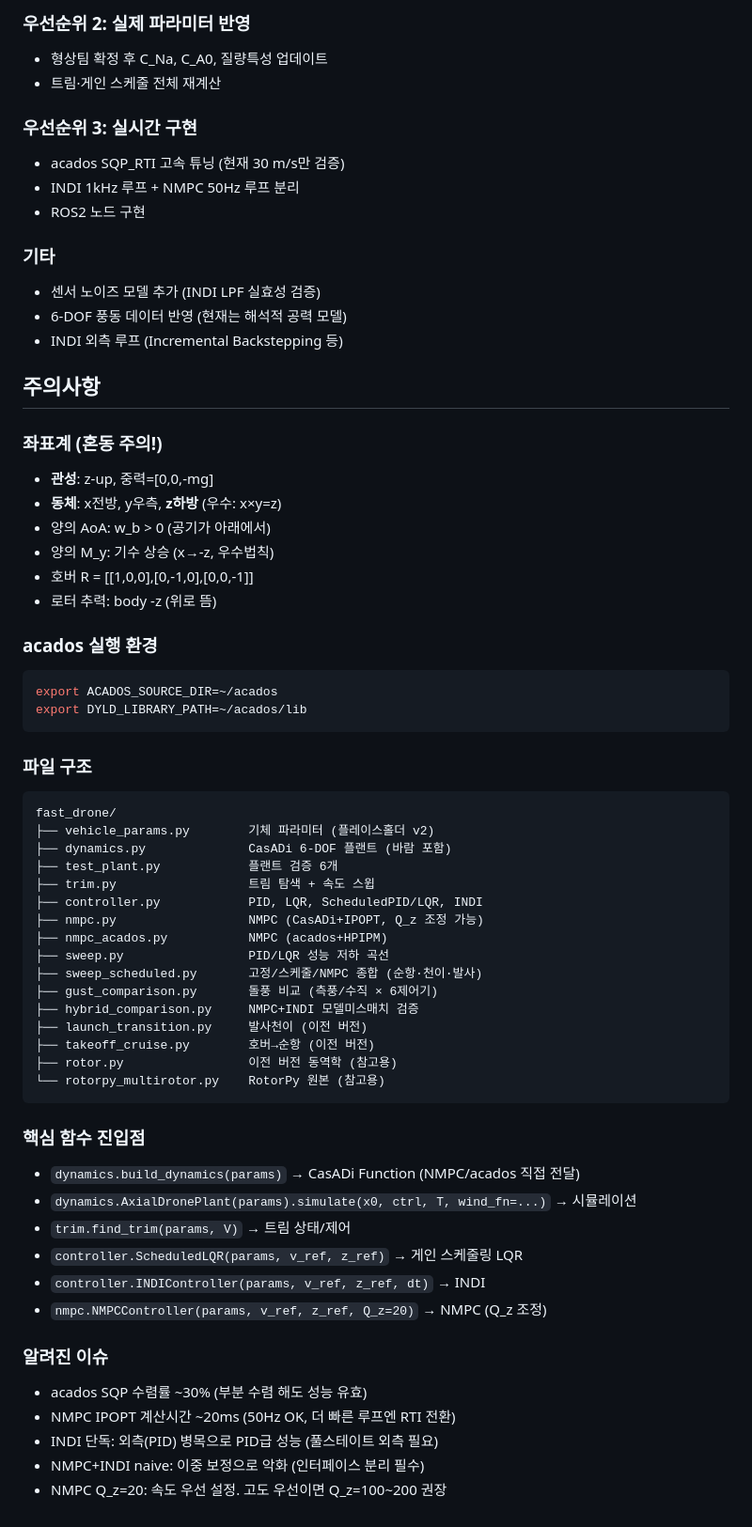
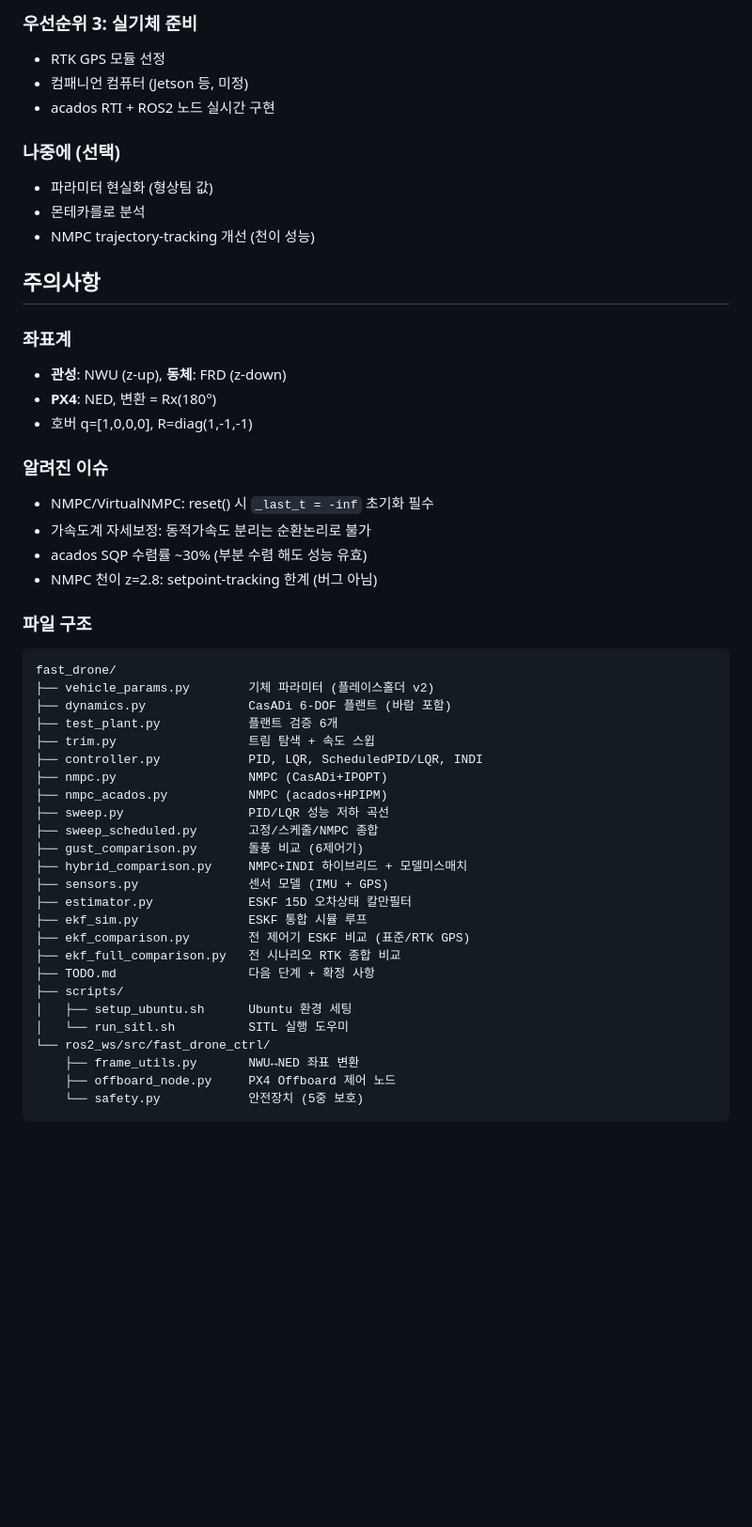
Before and after one commit to protkjj/fast-drone, a Markdown page: HANDOFF.md, the part around one of its changes. Shown at 94% size. Drawn GitHub-style; blank space fills up the shorter version.

````diff
--- a/HANDOFF.md
+++ b/HANDOFF.md
@@ -131,33 +134,26 @@
 
-### 우선순위 2: 실제 파라미터 반영
-- 형상팀 확정 후 C_Na, C_A0, 질량특성 업데이트
-- 트림·게인 스케줄 전체 재계산
+### 우선순위 3: 실기체 준비
+- RTK GPS 모듈 선정
+- 컴패니언 컴퓨터 (Jetson 등, 미정)
+- acados RTI + ROS2 노드 실시간 구현
 
-### 우선순위 3: 실시간 구현
-- acados SQP_RTI 고속 튜닝 (현재 30 m/s만 검증)
-- INDI 1kHz 루프 + NMPC 50Hz 루프 분리
-- ROS2 노드 구현
-
-### 기타
-- 센서 노이즈 모델 추가 (INDI LPF 실효성 검증)
-- 6-DOF 풍동 데이터 반영 (현재는 해석적 공력 모델)
-- INDI 외측 루프 (Incremental Backstepping 등)
+### 나중에 (선택)
+- 파라미터 현실화 (형상팀 값)
+- 몬테카를로 분석
+- NMPC trajectory-tracking 개선 (천이 성능)
 
 ## 주의사항
 
-### 좌표계 (혼동 주의!)
-- **관성**: z-up, 중력=[0,0,-mg]
-- **동체**: x전방, y우측, **z하방** (우수: x×y=z)
-- 양의 AoA: w_b > 0 (공기가 아래에서)
-- 양의 M_y: 기수 상승 (x→-z, 우수법칙)
-- 호버 R = [[1,0,0],[0,-1,0],[0,0,-1]]
-- 로터 추력: body -z (위로 뜸)
+### 좌표계
+- **관성**: NWU (z-up), **동체**: FRD (z-down)
+- **PX4**: NED, 변환 = Rx(180°)
+- 호버 q=[1,0,0,0], R=diag(1,-1,-1)
 
-### acados 실행 환경
-```bash
-export ACADOS_SOURCE_DIR=~/acados
-export DYLD_LIBRARY_PATH=~/acados/lib
-```
+### 알려진 이슈
+- NMPC/VirtualNMPC: reset() 시 `_last_t = -inf` 초기화 필수
+- 가속도계 자세보정: 동적가속도 분리는 순환논리로 불가
+- acados SQP 수렴률 ~30% (부분 수렴 해도 성능 유효)
+- NMPC 천이 z=2.8: setpoint-tracking 한계 (버그 아님)
 
 ### 파일 구조
 ```
@@ -167,29 +163,23 @@ fast_drone/
 ├── test_plant.py            플랜트 검증 6개
 ├── trim.py                  트림 탐색 + 속도 스윕
 ├── controller.py            PID, LQR, ScheduledPID/LQR, INDI
-├── nmpc.py                  NMPC (CasADi+IPOPT, Q_z 조정 가능)
+├── nmpc.py                  NMPC (CasADi+IPOPT)
 ├── nmpc_acados.py           NMPC (acados+HPIPM)
 ├── sweep.py                 PID/LQR 성능 저하 곡선
-├── sweep_scheduled.py       고정/스케줄/NMPC 종합 (순항·천이·발사)
-├── gust_comparison.py       돌풍 비교 (측풍/수직 × 6제어기)
-├── hybrid_comparison.py     NMPC+INDI 모델미스매치 검증
-├── launch_transition.py     발사천이 (이전 버전)
-├── takeoff_cruise.py        호버→순항 (이전 버전)
-├── rotor.py                 이전 버전 동역학 (참고용)
-└── rotorpy_multirotor.py    RotorPy 원본 (참고용)
+├── sweep_scheduled.py       고정/스케줄/NMPC 종합
+├── gust_comparison.py       돌풍 비교 (6제어기)
+├── hybrid_comparison.py     NMPC+INDI 하이브리드 + 모델미스매치
+├── sensors.py               센서 모델 (IMU + GPS)
+├── estimator.py             ESKF 15D 오차상태 칼만필터
+├── ekf_sim.py               ESKF 통합 시뮬 루프
+├── ekf_comparison.py        전 제어기 ESKF 비교 (표준/RTK GPS)
+├── ekf_full_comparison.py   전 시나리오 RTK 종합 비교
+├── TODO.md                  다음 단계 + 확정 사항
+├── scripts/
+│   ├── setup_ubuntu.sh      Ubuntu 환경 세팅
+│   └── run_sitl.sh          SITL 실행 도우미
+└── ros2_ws/src/fast_drone_ctrl/
+    ├── frame_utils.py       NWU↔NED 좌표 변환
+    ├── offboard_node.py     PX4 Offboard 제어 노드
+    └── safety.py            안전장치 (5중 보호)
 ```
-
-### 핵심 함수 진입점
-- `dynamics.build_dynamics(params)` → CasADi Function (NMPC/acados 직접 전달)
-- `dynamics.AxialDronePlant(params).simulate(x0, ctrl, T, wind_fn=...)` → 시뮬레이션
-- `trim.find_trim(params, V)` → 트림 상태/제어
-- `controller.ScheduledLQR(params, v_ref, z_ref)` → 게인 스케줄링 LQR
-- `controller.INDIController(params, v_ref, z_ref, dt)` → INDI
-- `nmpc.NMPCController(params, v_ref, z_ref, Q_z=20)` → NMPC (Q_z 조정)
-
-### 알려진 이슈
-- acados SQP 수렴률 ~30% (부분 수렴 해도 성능 유효)
-- NMPC IPOPT 계산시간 ~20ms (50Hz OK, 더 빠른 루프엔 RTI 전환)
-- INDI 단독: 외측(PID) 병목으로 PID급 성능 (풀스테이트 외측 필요)
-- NMPC+INDI naive: 이중 보정으로 악화 (인터페이스 분리 필수)
-- NMPC Q_z=20: 속도 우선 설정. 고도 우선이면 Q_z=100~200 권장
````
Also changed, not shown: other parts of HANDOFF.md (+82 -79 lines).
